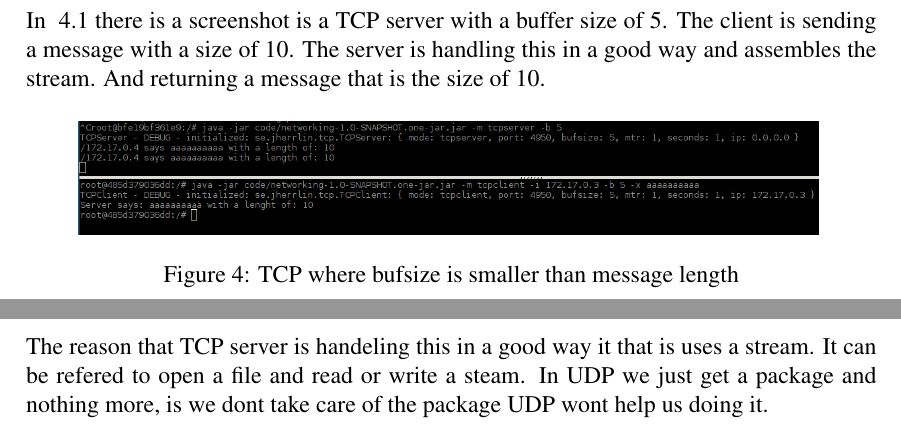
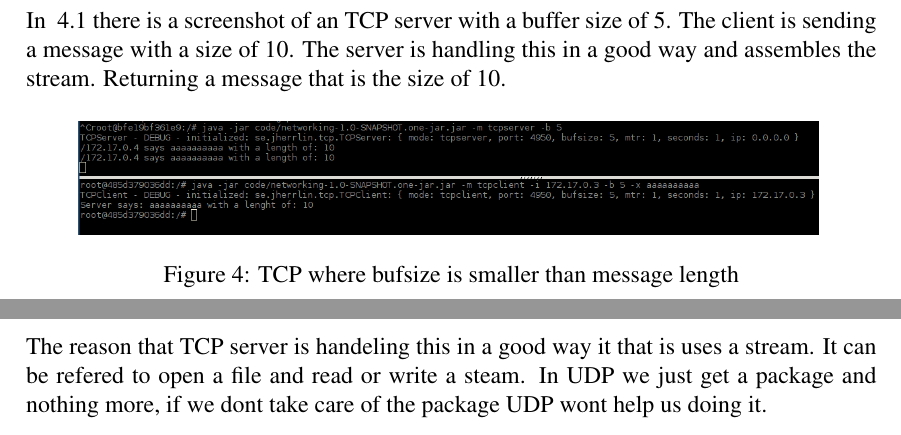
Before and after one commit to StudentJavelLNU/LNU-server-client, a LaTeX document (report/index.tex): two parts of page 6 of 9, joined at a grey line, cut so that both start at the same text. Compiled offline with pdfLaTeX; a LaTeX package or settings file that is missing is left out.

Commit message:
some report updates

```diff
--- a/report/index.tex
+++ b/report/index.tex
@@ -206,9 +206,9 @@ the server.
 
 \subsection{TCP server with small bufsize}
 
-In ~\ref{fig:assignment13tcp} there is a screenshot is a TCP server with a buffer size of 5.
+In ~\ref{fig:assignment13tcp} there is a screenshot of an TCP server with a buffer size of 5.
 The client is sending a message with a size of 10. The server is handling this in a good way and assembles the stream.
-And returning a message that is the size of 10.
+Returning a message that is the size of 10.
 
 \begin{figure}[H]
     \centering
@@ -235,7 +235,7 @@ The UDP is not handeling this good, it cuts the message and sends back half the
 
 The reason that TCP server is handeling this in a good way it that is uses a stream.
 It can be refered to open a file and read or write a steam.
-In UDP we just get a package and nothing more, is we dont take care of the package
+In UDP we just get a package and nothing more, if we dont take care of the package
 UDP wont help us doing it.
 
 
```
Also changed, not shown: report/index.pdf, report/index.tex (12 more changed lines), 2 other files.
